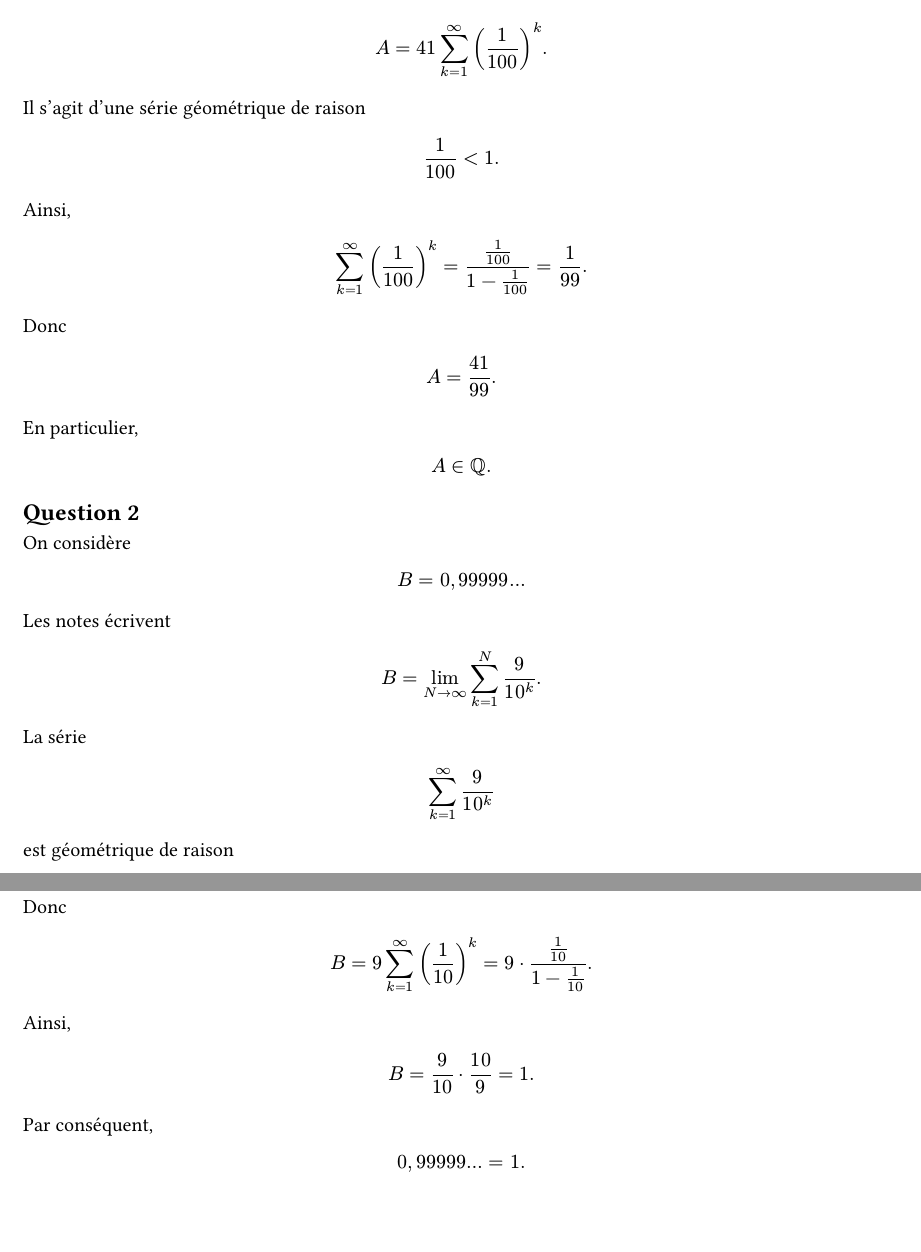
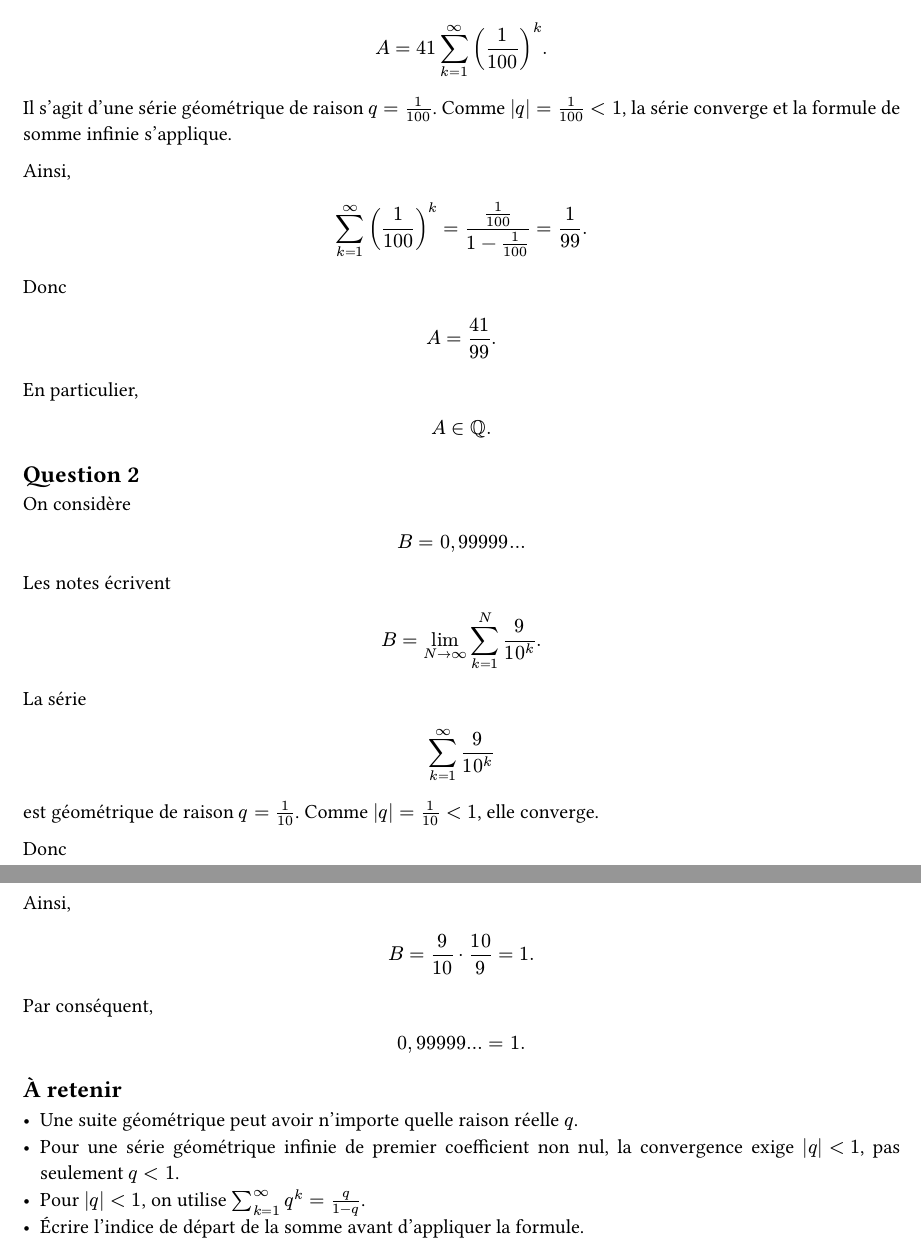
Before and after one commit to yxorcist/MIDL, a Typst document (05_fonctions_variable_reelle/TD/fiche01/exercices/ex02.typ): two parts of pages 1 and 2 of 2, joined at a grey line, cut so that both start at the same text, the shorter picture padded with empty space. Compiled offline with Typst 0.15.

Commit message:
docs(fvr): validate TD01 ex02 and clarify geometric convergence criterion

```diff
--- a/05_fonctions_variable_reelle/TD/fiche01/exercices/ex02.typ
+++ b/05_fonctions_variable_reelle/TD/fiche01/exercices/ex02.typ
@@ -42,11 +44,8 @@ sum_(k=1)^infinity
 (1/100)^k.
 $
 
-Il s'agit d'une série géométrique de raison
-
-$
-1/100<1.
-$
+Il s'agit d'une série géométrique de raison $q=1/100$.
+Comme $abs(q) = 1/100 < 1$, la série converge et la formule de somme infinie s'applique.
 
 Ainsi,
 
@@ -94,11 +93,8 @@ $
 sum_(k=1)^infinity 9/10^k
 $
 
-est géométrique de raison
-
-$
-1/10<1.
-$
+est géométrique de raison $q=1/10$.
+Comme $abs(q) = 1/10 < 1$, elle converge.
 
 Donc
 
@@ -128,3 +124,10 @@ Par conséquent,
 $
 0,99999 dots=1.
 $
+
+== À retenir
+
+- Une suite géométrique peut avoir n'importe quelle raison réelle $q$.
+- Pour une série géométrique infinie de premier coefficient non nul, la convergence exige $abs(q) < 1$, pas seulement $q < 1$.
+- Pour $abs(q) < 1$, on utilise $sum_(k=1)^infinity q^k = q/(1-q)$.
+- Écrire l'indice de départ de la somme avant d'appliquer la formule.
```
Also changed, not shown: 05_fonctions_variable_reelle/TD/fiche01/exercices/ex02.typ (2 more changed lines).
